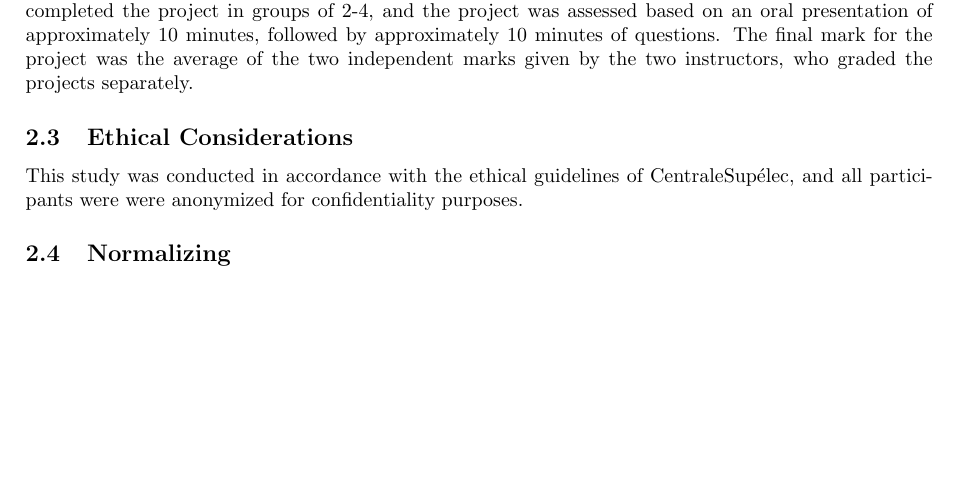
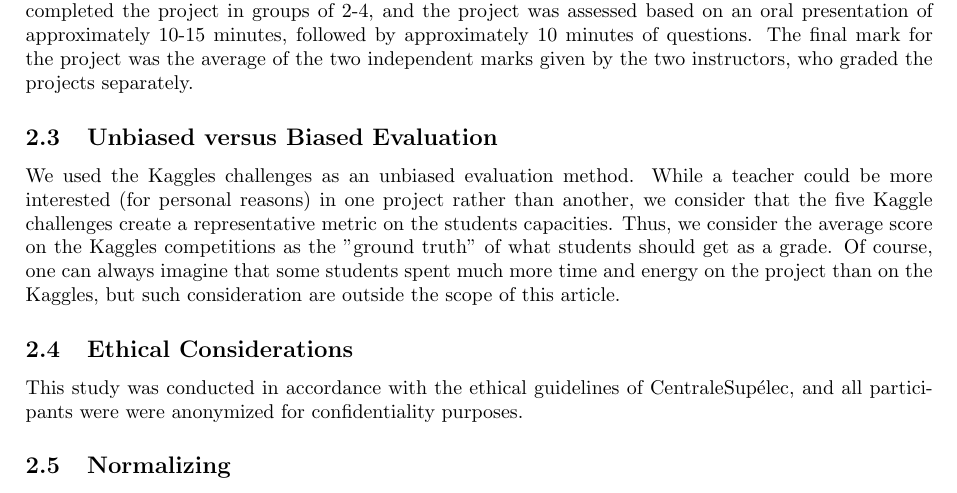
Before and after one commit to pauldubois98/MarkingCorrelation, a LaTeX paper (markingCorrelation.tex): part of page 2 of 3, cut so that both start at the same text, the shorter picture padded with empty space. Compiled offline with pdfLaTeX.

Commit message:
added Unbiased versus Biased Evaluation + compiled

```diff
--- a/markingCorrelation.tex
+++ b/markingCorrelation.tex
@@ -64,8 +64,15 @@
 	Details on the exact scores level for each Kaggle challenges are explained in the supplementary material.
 
 	The final component was a project, which accounted for the remaining 70\% of the final mark.
-	Students completed the project in groups of 2-4, and the project was assessed based on an oral presentation of approximately 10 minutes, followed by approximately 10 minutes of questions.
+	Students completed the project in groups of 2-4, and the project was assessed based on an oral presentation of approximately 10-15 minutes, followed by approximately 10 minutes of questions.
 	The final mark for the project was the average of the two independent marks given by the two instructors, who graded the projects separately.
+
+	\subsection{Unbiased versus Biased Evaluation}
+	We used the Kaggles challenges as an unbiased evaluation method.
+	While a teacher could be more interested (for personal reasons) in one project rather than another, we consider that the five Kaggle challenges create a representative metric on the students capacities.
+	Thus, we consider the average score on the Kaggles competitions as the "ground truth" of what students should get as a grade.
+	Of course, one can always imagine that some students spent much more time and energy on the project than on the Kaggles, but such consideration are outside the scope of this article.
+
 
 	\subsection{Ethical Considerations}
 	This study was conducted in accordance with the ethical guidelines of CentraleSupélec, and all participants were were anonymized for confidentiality purposes.
```
Also changed, not shown: markingCorrelation.pdf, markingCorrelation.tex (1 more changed lines).
